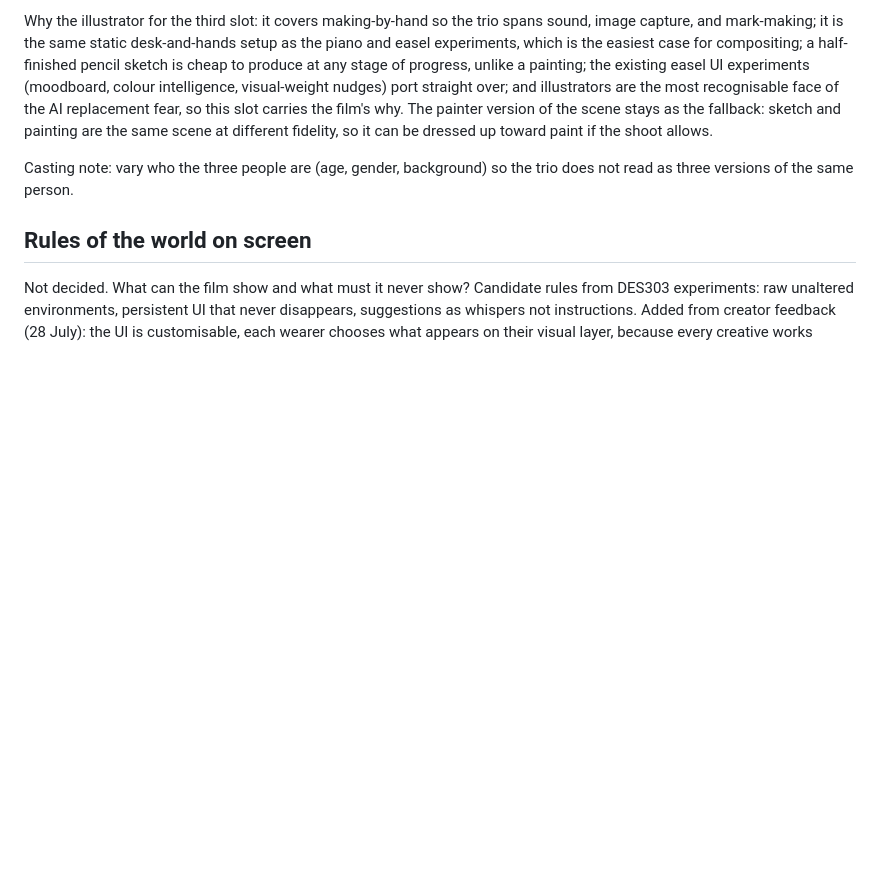
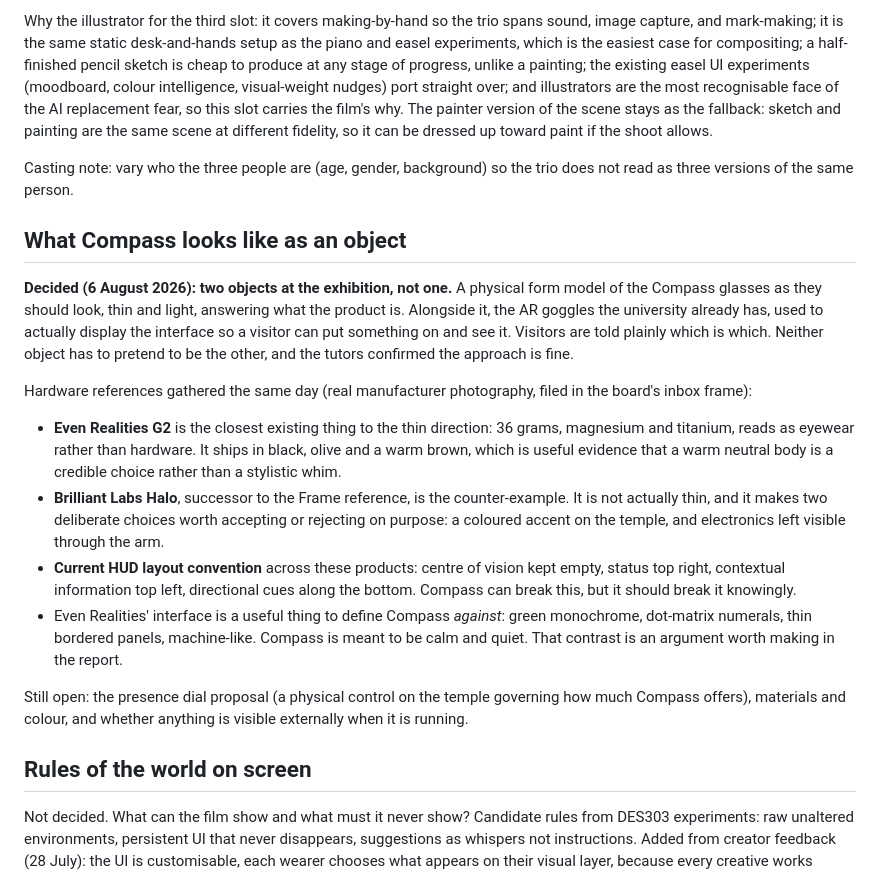
Before and after one commit to thenextsomething/des304-capstone, a Markdown page: concept-notes/world-building.md, the part around the change. Drawn GitHub-style; blank space fills up the shorter version.

Commit message:
Prototype settled as two objects; hardware references gathered
Two separate objects at the exhibition rather than one pretending to be both:
a physical form model showing what Compass looks like, and the lab's AR goggles
showing what the interface looks like, with visitors told which is which.

Adds hardware reference findings to the world-building notes. Even Realities G2
is the closest thin reference (36g, includes a warm brown colourway); Brilliant
Labs Halo is the counter-example on thinness. Reference images filed in the
board inbox with sources attributed.

Co-Authored-By: Claude Opus 5 (1M context) <noreply@anthropic.com>

```diff
--- a/concept-notes/world-building.md
+++ b/concept-notes/world-building.md
@@ -36,6 +36,19 @@ Why the illustrator for the third slot: it covers making-by-hand so the trio spa
 
 Casting note: vary who the three people are (age, gender, background) so the trio does not read as three versions of the same person.
 
+## What Compass looks like as an object
+
+**Decided (6 August 2026): two objects at the exhibition, not one.** A physical form model of the Compass glasses as they should look, thin and light, answering what the product is. Alongside it, the AR goggles the university already has, used to actually display the interface so a visitor can put something on and see it. Visitors are told plainly which is which. Neither object has to pretend to be the other, and the tutors confirmed the approach is fine.
+
+Hardware references gathered the same day (real manufacturer photography, filed in the board's inbox frame):
+
+- **Even Realities G2** is the closest existing thing to the thin direction: 36 grams, magnesium and titanium, reads as eyewear rather than hardware. It ships in black, olive and a warm brown, which is useful evidence that a warm neutral body is a credible choice rather than a stylistic whim.
+- **Brilliant Labs Halo**, successor to the Frame reference, is the counter-example. It is not actually thin, and it makes two deliberate choices worth accepting or rejecting on purpose: a coloured accent on the temple, and electronics left visible through the arm.
+- **Current HUD layout convention** across these products: centre of vision kept empty, status top right, contextual information top left, directional cues along the bottom. Compass can break this, but it should break it knowingly.
+- Even Realities' interface is a useful thing to define Compass *against*: green monochrome, dot-matrix numerals, thin bordered panels, machine-like. Compass is meant to be calm and quiet. That contrast is an argument worth making in the report.
+
+Still open: the presence dial proposal (a physical control on the temple governing how much Compass offers), materials and colour, and whether anything is visible externally when it is running.
+
 ## Rules of the world on screen
 
 Not decided. What can the film show and what must it never show? Candidate rules from DES303 experiments: raw unaltered environments, persistent UI that never disappears, suggestions as whispers not instructions. Added from creator feedback (28 July): the UI is customisable, each wearer chooses what appears on their visual layer, because every creative works differently. If the film shows more than one wearer, their lenses should not look identical.
```
Also changed, not shown: concept-notes/DES304-JOURNAL.md (+3 -1 lines).
